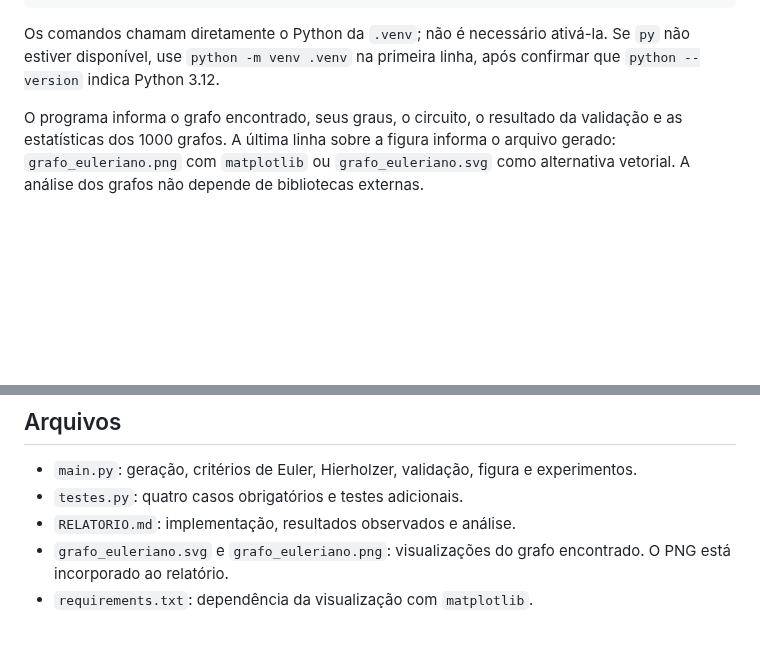
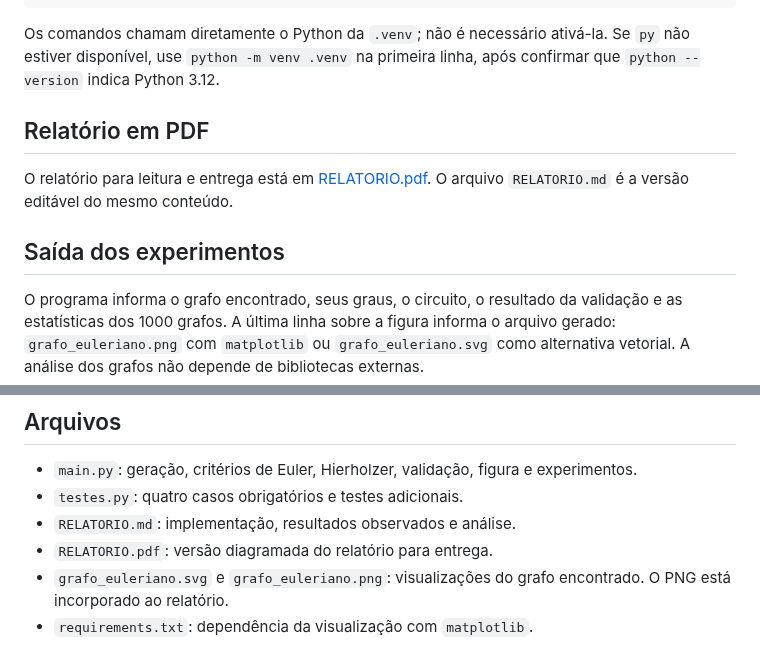
Before and after one commit to joaoMalta1/projetoDiscretas, a Markdown page: README.md, 2 parts joined by grey strips. GitHub-like rendering; blank space fills up the shorter version.

Commit message:
Corrige validação de circuitos e adiciona relatório em PDF

```diff
--- a/README.md
+++ b/README.md
@@ -19,6 +19,14 @@ py -3.12 -m venv .venv
 Os comandos chamam diretamente o Python da `.venv`; não é necessário ativá-la.
 Se `py` não estiver disponível, use `python -m venv .venv` na primeira linha,
 após confirmar que `python --version` indica Python 3.12.
+
+## Relatório em PDF
+
+O relatório para leitura e entrega está em
+[RELATORIO.pdf](RELATORIO.pdf). O arquivo `RELATORIO.md` é a versão editável
+do mesmo conteúdo.
+
+## Saída dos experimentos
 
 O programa informa o grafo encontrado, seus graus, o circuito, o resultado da
 validação e as estatísticas dos 1000 grafos. A última linha sobre a figura
@@ -44,6 +52,7 @@ permanecem fixos.
   experimentos.
 - `testes.py`: quatro casos obrigatórios e testes adicionais.
 - `RELATORIO.md`: implementação, resultados observados e análise.
+- `RELATORIO.pdf`: versão diagramada do relatório para entrega.
 - `grafo_euleriano.svg` e `grafo_euleriano.png`: visualizações do grafo
   encontrado. O PNG está incorporado ao relatório.
 - `requirements.txt`: dependência da visualização com `matplotlib`.
```
Also changed, not shown: RELATORIO.md (+11 -4 lines), grafo_euleriano.png, 2 other files.
